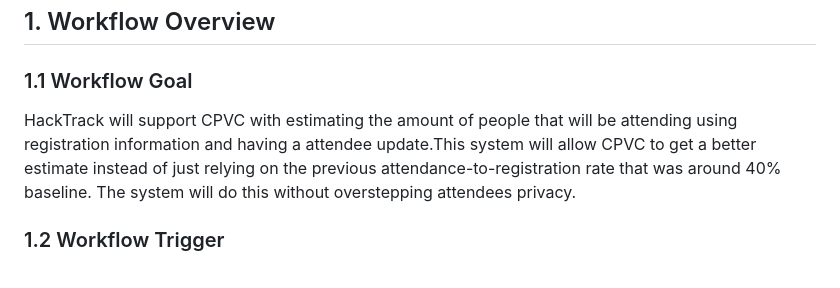
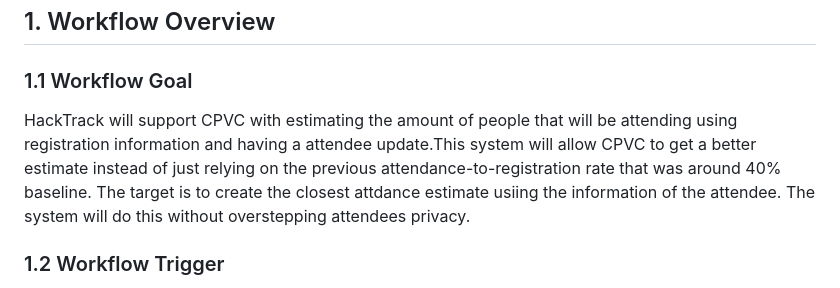
Before and after one commit to kaconde/BUS4498_InClass_Builds, a Markdown page: my_first_agent/agent/workflow-of-tasks.md, the part around the change. Rendered like a GitHub page.

Commit message:
Complete Friday Build 01 Part 2 workflow

```diff
--- a/my_first_agent/agent/workflow-of-tasks.md
+++ b/my_first_agent/agent/workflow-of-tasks.md
@@ -4,7 +4,7 @@
 
 ## 1. Workflow Overview
 ### 1.1 Workflow Goal
-HackTrack will support CPVC with estimating the amount of people that will be attending using registration information and having a attendee update.This system will allow CPVC to get a better estimate instead of just relying on the previous attendance-to-registration rate that was around 40% baseline. The system will do this without overstepping attendees privacy.
+HackTrack will support CPVC with estimating the amount of people that will be attending using registration information and having a attendee update.This system will allow CPVC to get a better estimate instead of just relying on the previous attendance-to-registration rate that was around 40% baseline. The target is to create the closest attdance estimate usiing the information of the attendee. The system will do this without overstepping attendees privacy.
 
 ### 1.2 Workflow Trigger
 
```
